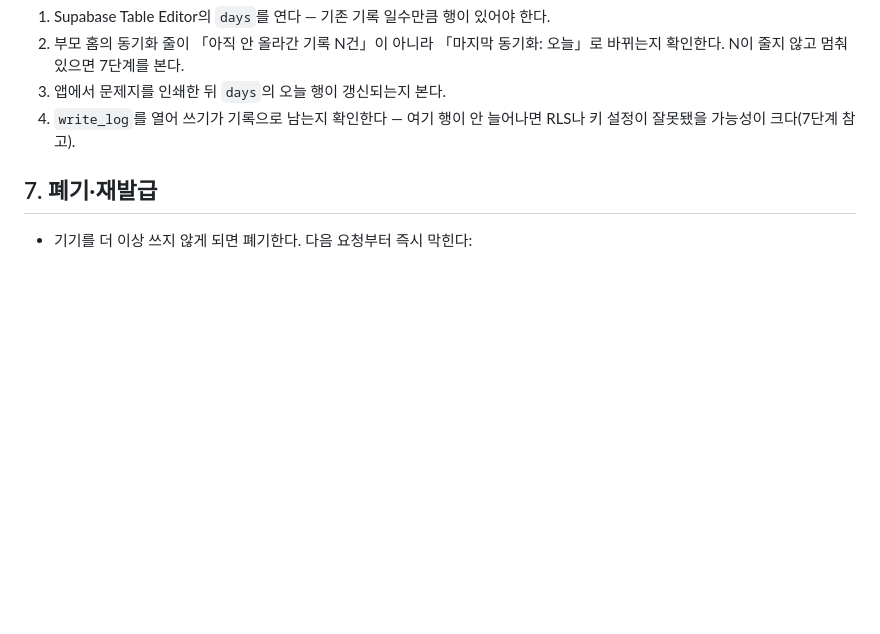
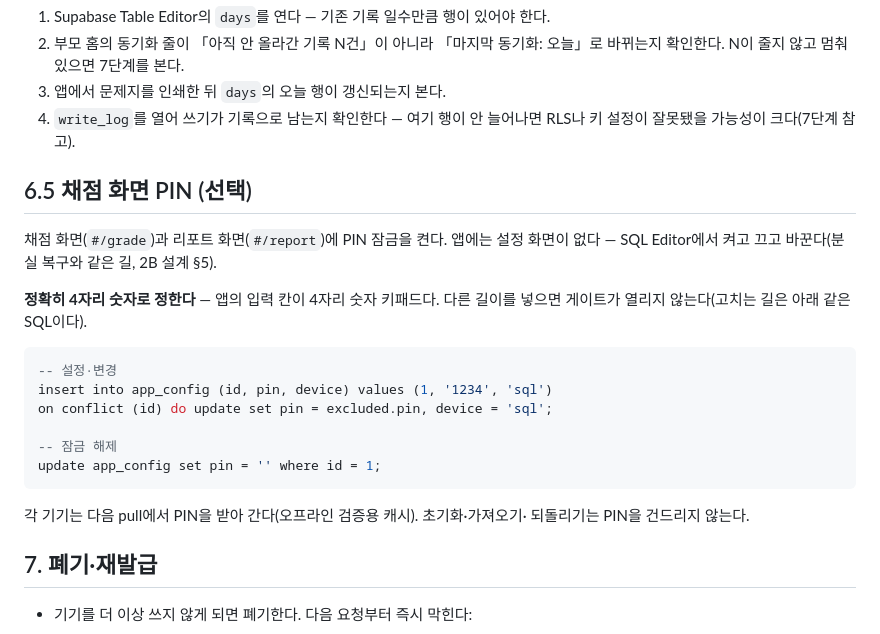
Before and after one commit to watson-develop/haruchi, a Markdown page: supabase/README.md, the part around the change. Drawn GitHub-style; blank space fills up the shorter version.

````diff
--- a/supabase/README.md
+++ b/supabase/README.md
@@ -143,6 +143,26 @@ Supabase를 한 번도 안 써 봤어도 이 순서대로 하면 끝까지 갈
 4. `write_log`를 열어 쓰기가 기록으로 남는지 확인한다 — 여기 행이 안 늘어나면 RLS나 키
    설정이 잘못됐을 가능성이 크다(7단계 참고).
 
+## 6.5 채점 화면 PIN (선택)
+
+채점 화면(`#/grade`)과 리포트 화면(`#/report`)에 PIN 잠금을 켠다. 앱에는 설정
+화면이 없다 — SQL Editor에서 켜고 끄고 바꾼다(분실 복구와 같은 길, 2B 설계 §5).
+
+**정확히 4자리 숫자로 정한다** — 앱의 입력 칸이 4자리 숫자 키패드다. 다른 길이를
+넣으면 게이트가 열리지 않는다(고치는 길은 아래 같은 SQL이다).
+
+```sql
+-- 설정·변경
+insert into app_config (id, pin, device) values (1, '1234', 'sql')
+on conflict (id) do update set pin = excluded.pin, device = 'sql';
+
+-- 잠금 해제
+update app_config set pin = '' where id = 1;
+```
+
+각 기기는 다음 pull에서 PIN을 받아 간다(오프라인 검증용 캐시). 초기화·가져오기·
+되돌리기는 PIN을 건드리지 않는다.
+
 ## 7. 폐기·재발급
 
 - 기기를 더 이상 쓰지 않게 되면 폐기한다. 다음 요청부터 즉시 막힌다:
````
Also changed, not shown: docs/superpowers/HANDOFF.md (+35 -0 lines).
